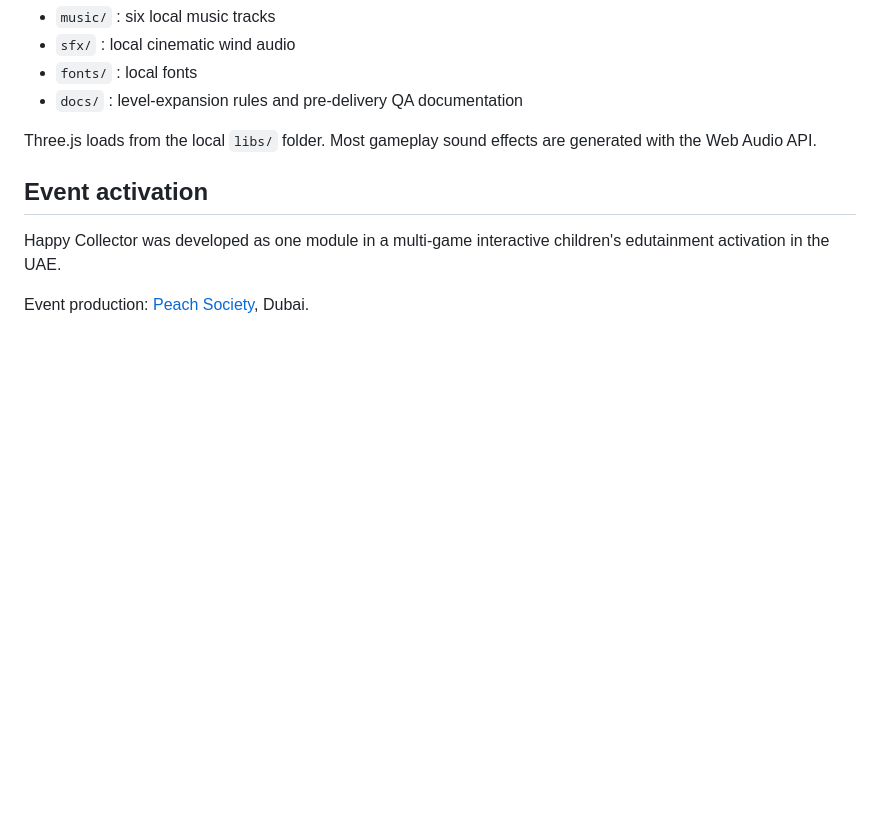
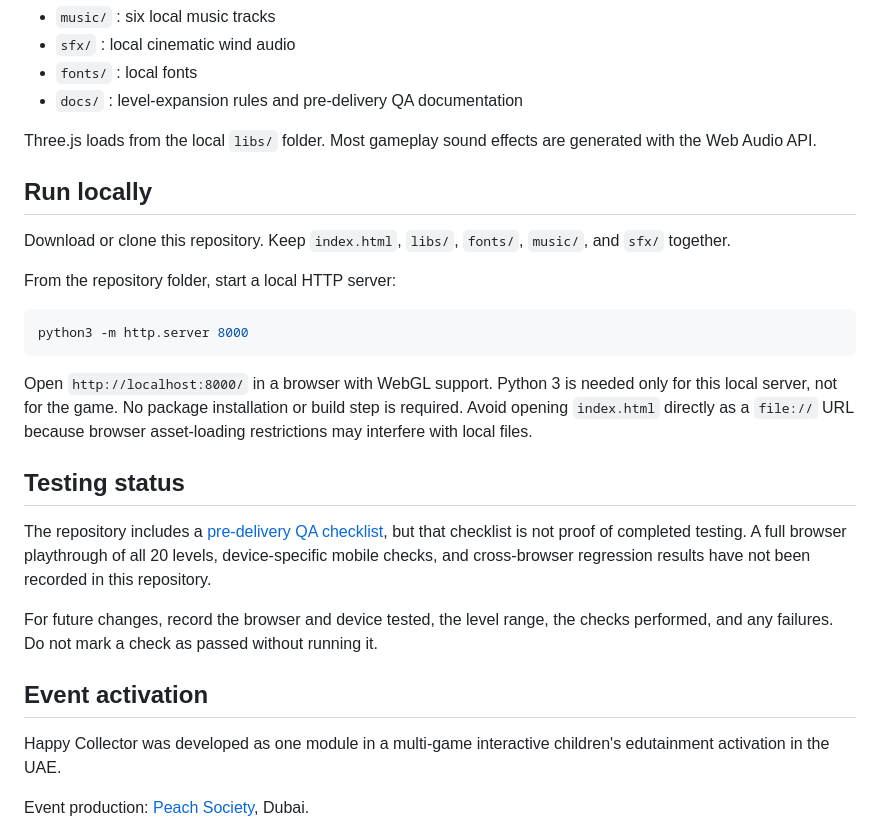
Before and after one commit to Joenasriani/kids-happy-collector, a Markdown page: README.md, the part around the change. GitHub-like rendering; blank space fills up the shorter version.

Commit message:
docs: add local run steps and honest testing status

````diff
--- a/README.md
+++ b/README.md
@@ -78,6 +78,24 @@ The game builds all 20 levels from reusable platform and obstacle definitions. L
 
 Three.js loads from the local `libs/` folder. Most gameplay sound effects are generated with the Web Audio API.
 
+## Run locally
+
+Download or clone this repository. Keep `index.html`, `libs/`, `fonts/`, `music/`, and `sfx/` together.
+
+From the repository folder, start a local HTTP server:
+
+```sh
+python3 -m http.server 8000
+```
+
+Open `http://localhost:8000/` in a browser with WebGL support. Python 3 is needed only for this local server, not for the game. No package installation or build step is required. Avoid opening `index.html` directly as a `file://` URL because browser asset-loading restrictions may interfere with local files.
+
+## Testing status
+
+The repository includes a [pre-delivery QA checklist](docs/PRE_DELIVERY_QA_CHECKLIST.md), but that checklist is not proof of completed testing. A full browser playthrough of all 20 levels, device-specific mobile checks, and cross-browser regression results have not been recorded in this repository.
+
+For future changes, record the browser and device tested, the level range, the checks performed, and any failures. Do not mark a check as passed without running it.
+
 ## Event activation
 
 Happy Collector was developed as one module in a multi-game interactive children's edutainment activation in the UAE.
````
